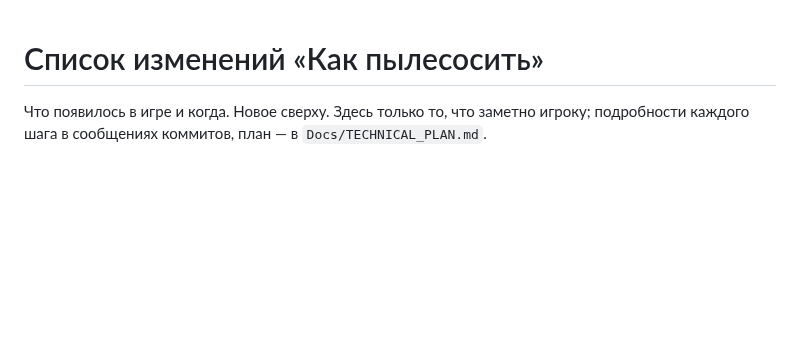
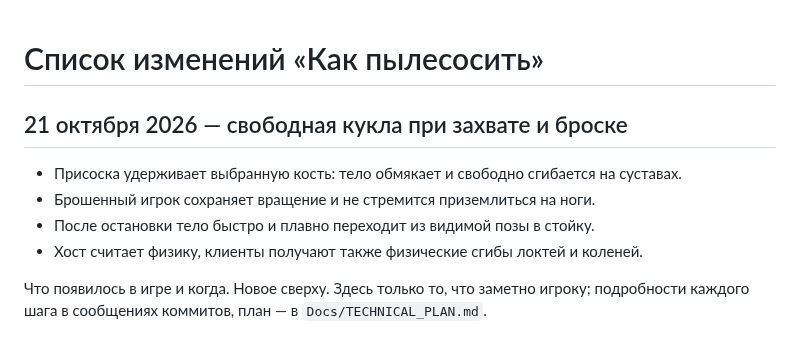
Before and after one commit to andmakerX/kak-pylesosit, a Markdown page: changelog.md, the part around the change. Drawn GitHub-style; blank space fills up the shorter version.

Commit message:
Лента из fa21a4c, 21.10.2026 15:53

```diff
--- a/changelog.md
+++ b/changelog.md
@@ -1,4 +1,12 @@
 # Список изменений «Как пылесосить»
+
+## 21 октября 2026 — свободная кукла при захвате и броске
+
+- Присоска удерживает выбранную кость: тело обмякает и свободно сгибается на суставах.
+- Брошенный игрок сохраняет вращение и не стремится приземлиться на ноги.
+- После остановки тело быстро и плавно переходит из видимой позы в стойку.
+- Хост считает физику, клиенты получают также физические сгибы локтей и коленей.
+
 
 Что появилось в игре и когда. Новое сверху. Здесь только то, что заметно игроку;
 подробности каждого шага в сообщениях коммитов, план — в `Docs/TECHNICAL_PLAN.md`.
```
